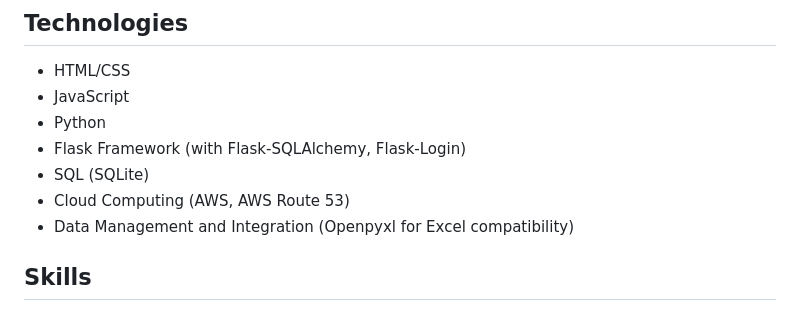
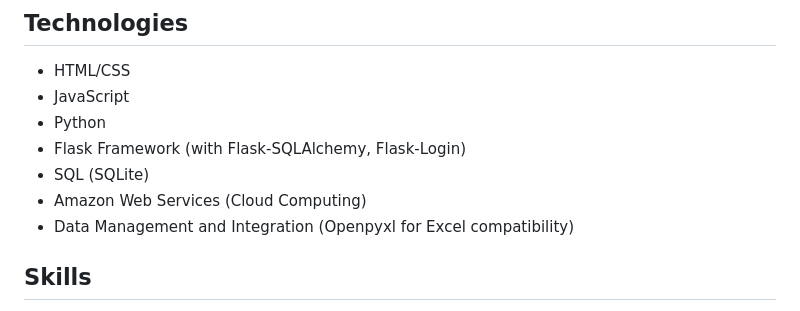
Before and after one commit to KeaganSuah/NS-Project-Automation, a Markdown page: README.md, the part around the change. Rendered like a GitHub page.

```diff
--- a/README.md
+++ b/README.md
@@ -54,7 +54,7 @@ The Military Automation System significantly improves the efficiency and accurac
 - Python
 - Flask Framework (with Flask-SQLAlchemy, Flask-Login)
 - SQL (SQLite)
-- Cloud Computing (AWS, AWS Route 53)
+- Amazon Web Services (Cloud Computing)
 - Data Management and Integration (Openpyxl for Excel compatibility)
 
 ## Skills
```
